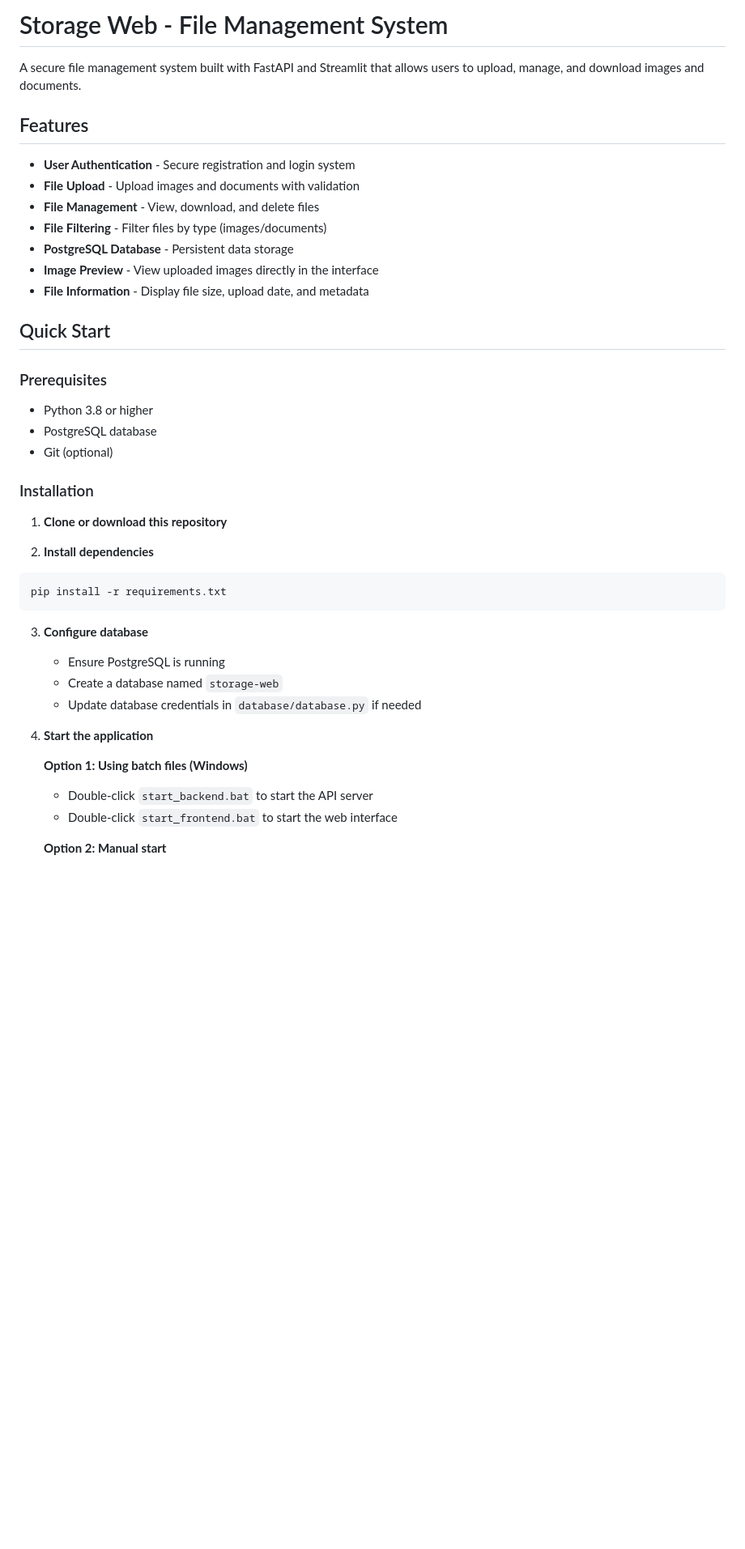
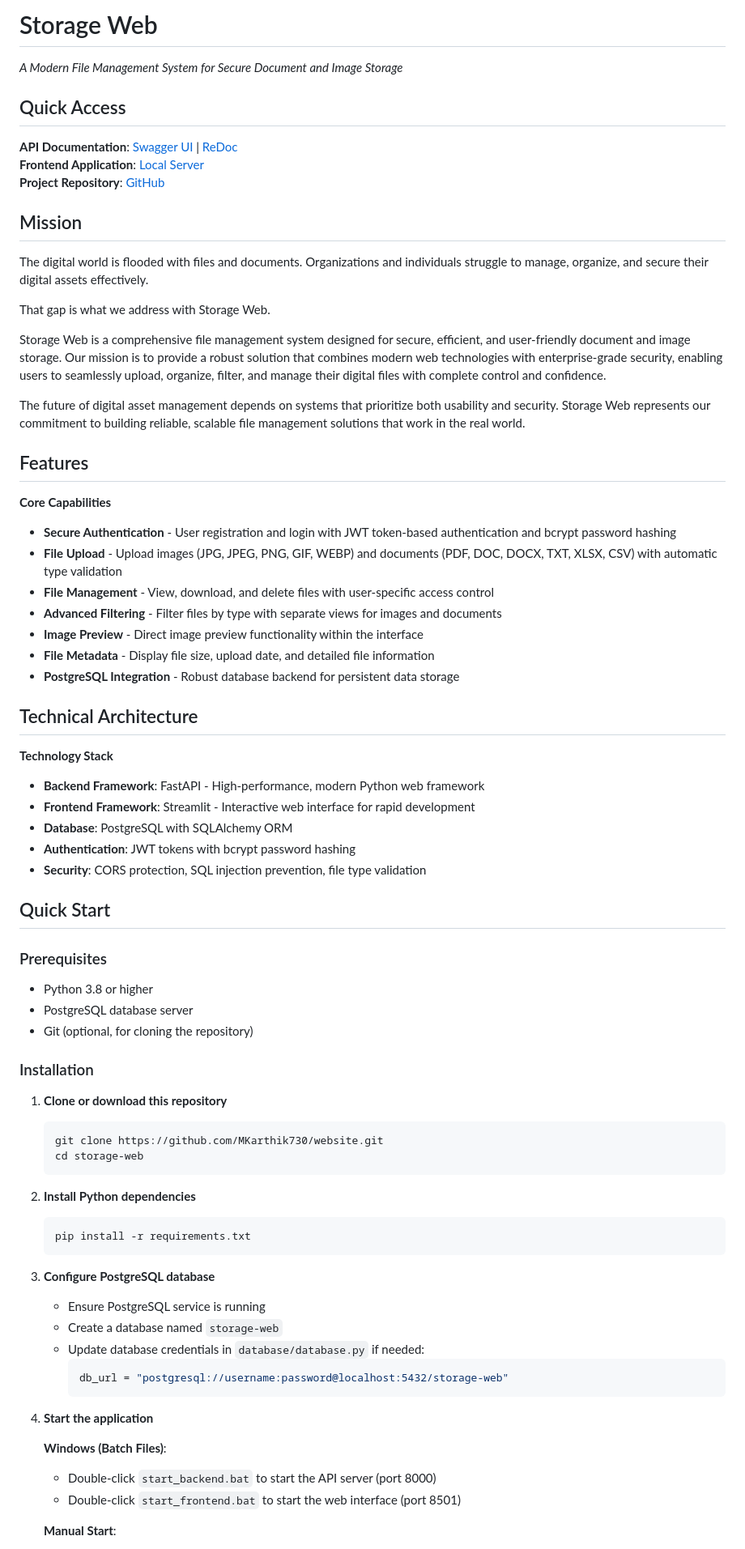
Before and after one commit to MKarthik730/website, a Markdown page: storage-web/README.md, the part around one of its changes. Shown at 81% size. Drawn GitHub-style; blank space fills up the shorter version.

````diff
--- a/storage-web/README.md
+++ b/storage-web/README.md
@@ -1,44 +1,79 @@
-# Storage Web - File Management System
+# Storage Web
 
-A secure file management system built with FastAPI and Streamlit that allows users to upload, manage, and download images and documents.
+*A Modern File Management System for Secure Document and Image Storage*
+
+## Quick Access
+
+**API Documentation**: [Swagger UI](http://localhost:8000/docs) | [ReDoc](http://localhost:8000/redoc)
+**Frontend Application**: [Local Server](http://localhost:8501)
+**Project Repository**: [GitHub](https://github.com/MKarthik730/website)
+
+## Mission
+
+The digital world is flooded with files and documents. Organizations and individuals struggle to manage, organize, and secure their digital assets effectively.
+
+That gap is what we address with Storage Web.
+
+Storage Web is a comprehensive file management system designed for secure, efficient, and user-friendly document and image storage. Our mission is to provide a robust solution that combines modern web technologies with enterprise-grade security, enabling users to seamlessly upload, organize, filter, and manage their digital files with complete control and confidence.
+
+The future of digital asset management depends on systems that prioritize both usability and security. Storage Web represents our commitment to building reliable, scalable file management solutions that work in the real world.
 
 ## Features
 
-- **User Authentication** - Secure registration and login system
-- **File Upload** - Upload images and documents with validation
-- **File Management** - View, download, and delete files
-- **File Filtering** - Filter files by type (images/documents)
-- **PostgreSQL Database** - Persistent data storage
-- **Image Preview** - View uploaded images directly in the interface
-- **File Information** - Display file size, upload date, and metadata
+**Core Capabilities**
+
+- **Secure Authentication** - User registration and login with JWT token-based authentication and bcrypt password hashing
+- **File Upload** - Upload images (JPG, JPEG, PNG, GIF, WEBP) and documents (PDF, DOC, DOCX, TXT, XLSX, CSV) with automatic type validation
+- **File Management** - View, download, and delete files with user-specific access control
+- **Advanced Filtering** - Filter files by type with separate views for images and documents
+- **Image Preview** - Direct image preview functionality within the interface
+- **File Metadata** - Display file size, upload date, and detailed file information
+- **PostgreSQL Integration** - Robust database backend for persistent data storage
+
+## Technical Architecture
+
+**Technology Stack**
+
+- **Backend Framework**: FastAPI - High-performance, modern Python web framework
+- **Frontend Framework**: Streamlit - Interactive web interface for rapid development
+- **Database**: PostgreSQL with SQLAlchemy ORM
+- **Authentication**: JWT tokens with bcrypt password hashing
+- **Security**: CORS protection, SQL injection prevention, file type validation
 
 ## Quick Start
 
 ### Prerequisites
 
 - Python 3.8 or higher
-- PostgreSQL database
-- Git (optional)
+- PostgreSQL database server
+- Git (optional, for cloning the repository)
 
 ### Installation
 
 1. **Clone or download this repository**
+   ```bash
+   git clone https://github.com/MKarthik730/website.git
+   cd storage-web
+   ```
 
-2. **Install dependencies**
-```bash
-pip install -r requirements.txt
-```
+2. **Install Python dependencies**
+   ```bash
+   pip install -r requirements.txt
+   ```
 
-3. **Configure database**
-   - Ensure PostgreSQL is running
+3. **Configure PostgreSQL database**
+   - Ensure PostgreSQL service is running
    - Create a database named `storage-web`
-   - Update database credentials in `database/database.py` if needed
+   - Update database credentials in `database/database.py` if needed:
+     ```python
+     db_url = "postgresql://username:password@localhost:5432/storage-web"
+     ```
 
 4. **Start the application**
 
-   **Option 1: Using batch files (Windows)**
-   - Double-click `start_backend.bat` to start the API server
-   - Double-click `start_frontend.bat` to start the web interface
+   **Windows (Batch Files)**:
+   - Double-click `start_backend.bat` to start the API server (port 8000)
+   - Double-click `start_frontend.bat` to start the web interface (port 8501)
 
-   **Option 2: Manual start**
+   **Manual Start**:
 
````
Also changed, not shown: other parts of storage-web/README.md (+98 -81 lines).
